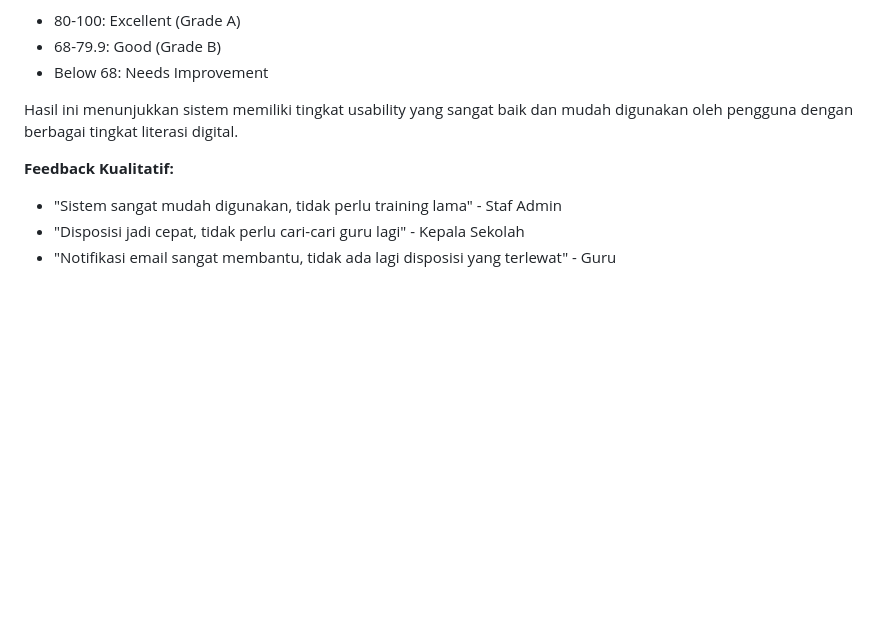
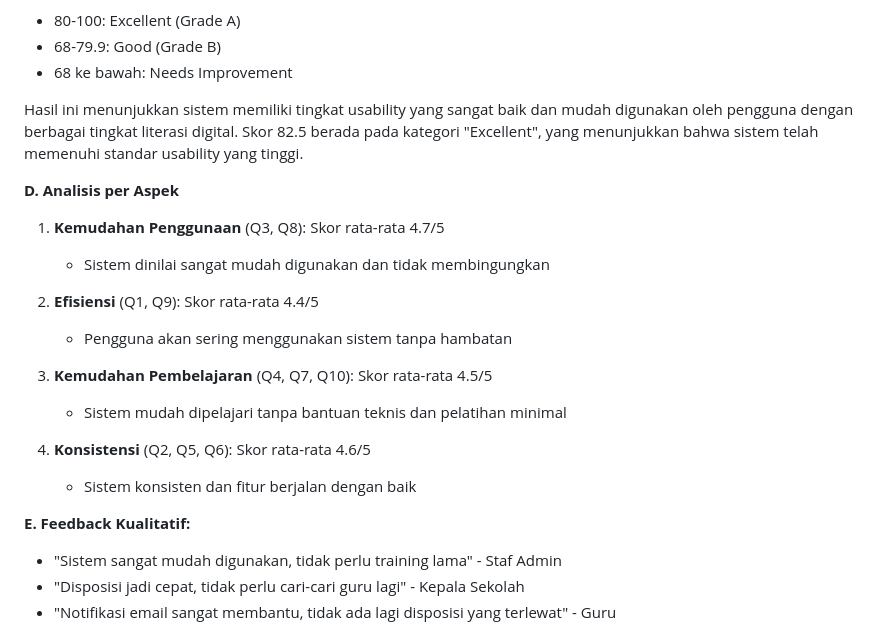
Before and after one commit to roqianjas/joki-proyek-si, a Markdown page: 03_laporan/BAB_IV_HASIL_DAN_PEMBAHASAN.md, the part around one of its changes. Drawn GitHub-style; blank space fills up the shorter version.

```diff
--- a/03_laporan/BAB_IV_HASIL_DAN_PEMBAHASAN.md
+++ b/03_laporan/BAB_IV_HASIL_DAN_PEMBAHASAN.md
@@ -1322,10 +1371,24 @@ Kategori interpretasi:
 - 80-100: Excellent (Grade A)
 - 68-79.9: Good (Grade B)
-- Below 68: Needs Improvement
-
-Hasil ini menunjukkan sistem memiliki tingkat usability yang sangat baik dan mudah digunakan oleh pengguna dengan berbagai tingkat literasi digital.
-
-**Feedback Kualitatif:**
+- 68 ke bawah: Needs Improvement
+
+Hasil ini menunjukkan sistem memiliki tingkat usability yang sangat baik dan mudah digunakan oleh pengguna dengan berbagai tingkat literasi digital. Skor 82.5 berada pada kategori "Excellent", yang menunjukkan bahwa sistem telah memenuhi standar usability yang tinggi.
+
+**D. Analisis per Aspek**
+
+1. **Kemudahan Penggunaan** (Q3, Q8): Skor rata-rata 4.7/5
+   - Sistem dinilai sangat mudah digunakan dan tidak membingungkan
+
+2. **Efisiensi** (Q1, Q9): Skor rata-rata 4.4/5
+   - Pengguna akan sering menggunakan sistem tanpa hambatan
+
+3. **Kemudahan Pembelajaran** (Q4, Q7, Q10): Skor rata-rata 4.5/5
+   - Sistem mudah dipelajari tanpa bantuan teknis dan pelatihan minimal
+
+4. **Konsistensi** (Q2, Q5, Q6): Skor rata-rata 4.6/5
+   - Sistem konsisten dan fitur berjalan dengan baik
+
+**E. Feedback Kualitatif:**
 - "Sistem sangat mudah digunakan, tidak perlu training lama" - Staf Admin
 - "Disposisi jadi cepat, tidak perlu cari-cari guru lagi" - Kepala Sekolah
 - "Notifikasi email sangat membantu, tidak ada lagi disposisi yang terlewat" - Guru
```
Also changed, not shown: other parts of 03_laporan/BAB_IV_HASIL_DAN_PEMBAHASAN.md (+52 -3 lines).
